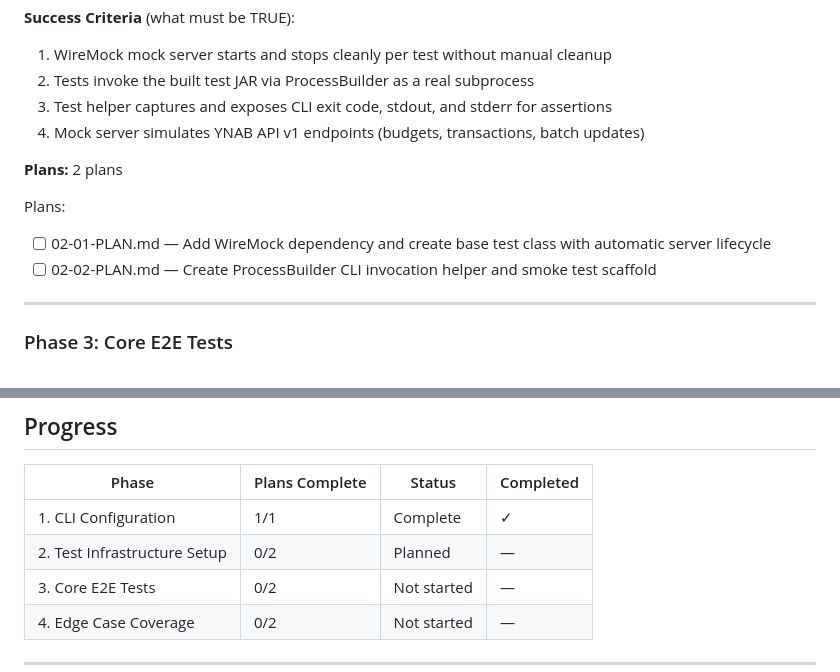
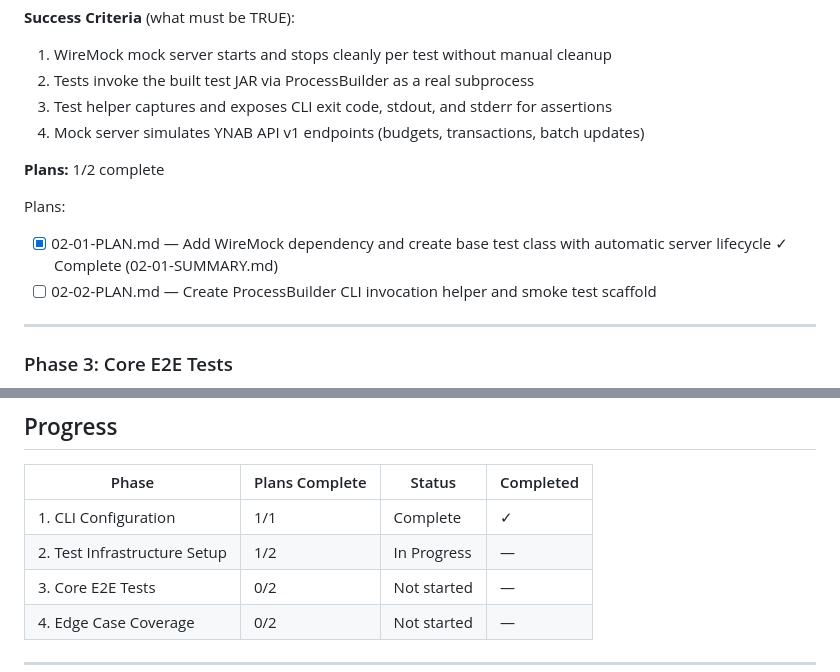
Before and after one commit to ZzAve/ynab-split-payee-and-memo, a Markdown page: .planning/ROADMAP.md, 2 parts joined by grey strips. Rendered like a GitHub page.

Commit message:
docs(02-01): update ROADMAP.md with Phase 2 progress (1/2 complete)

```diff
--- a/.planning/ROADMAP.md
+++ b/.planning/ROADMAP.md
@@ -51,10 +51,10 @@ Plans:
   3. Test helper captures and exposes CLI exit code, stdout, and stderr for assertions
   4. Mock server simulates YNAB API v1 endpoints (budgets, transactions, batch updates)
 
-**Plans:** 2 plans
+**Plans:** 1/2 complete
 
 Plans:
-- [ ] 02-01-PLAN.md — Add WireMock dependency and create base test class with automatic server lifecycle
+- [x] 02-01-PLAN.md — Add WireMock dependency and create base test class with automatic server lifecycle ✓ Complete (02-01-SUMMARY.md)
 - [ ] 02-02-PLAN.md — Create ProcessBuilder CLI invocation helper and smoke test scaffold
 
 ---
@@ -99,7 +99,7 @@ Plans:
 | Phase | Plans Complete | Status | Completed |
 |-------|----------------|--------|-----------|
 | 1. CLI Configuration | 1/1 | Complete | ✓ |
-| 2. Test Infrastructure Setup | 0/2 | Planned | — |
+| 2. Test Infrastructure Setup | 1/2 | In Progress | — |
 | 3. Core E2E Tests | 0/2 | Not started | — |
 | 4. Edge Case Coverage | 0/2 | Not started | — |
 
```
